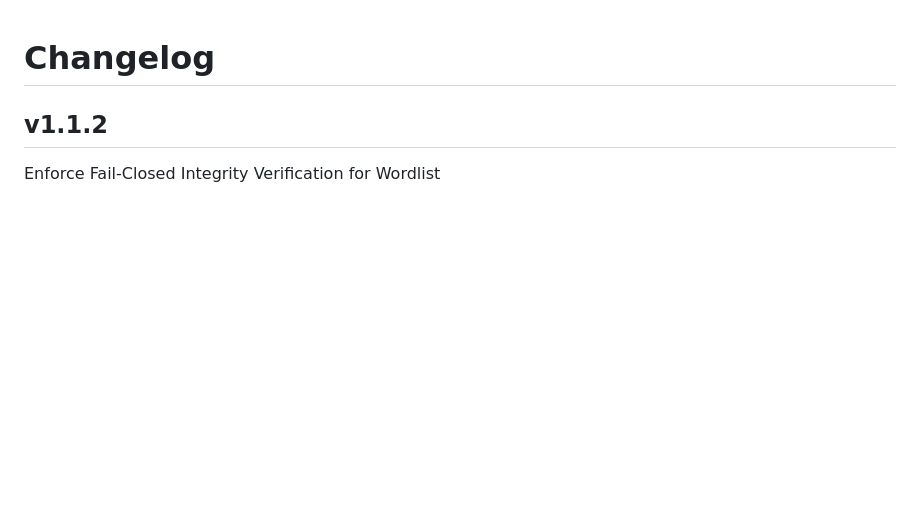
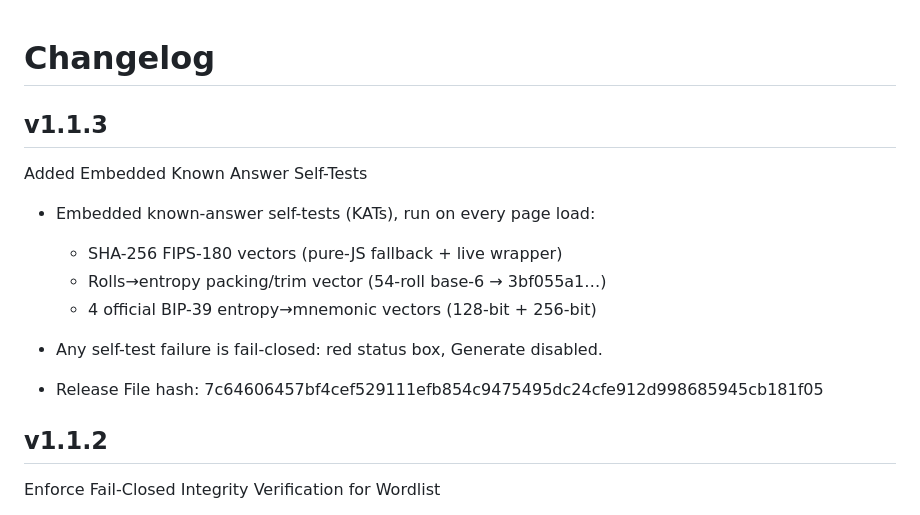
Before and after one commit to IanMcLo/bip-39-dice, a Markdown page: CHANGELOG.md, the part around the change. Drawn GitHub-style; blank space fills up the shorter version.

Commit message:
Update CHANGELOG.md
v1.1.3 Release

```diff
--- a/CHANGELOG.md
+++ b/CHANGELOG.md
@@ -1,4 +1,21 @@
 # Changelog
+
+## v1.1.3
+
+Added Embedded Known Answer Self-Tests
+
+- Embedded known-answer self-tests (KATs), run on every page load:
+  - SHA-256 FIPS-180 vectors (pure-JS fallback + live wrapper)
+  - Rolls→entropy packing/trim vector (54-roll base-6 → 3bf055a1…)
+  - 4 official BIP-39 entropy→mnemonic vectors (128-bit + 256-bit)
+
+- Any self-test failure is fail-closed: red status box, Generate disabled.
+
+- Release File hash:
+ 7c64606457bf4cef529111efb854c9475495dc24cfe912d998685945cb181f05
+
+
+
 
 ## v1.1.2
 
```
